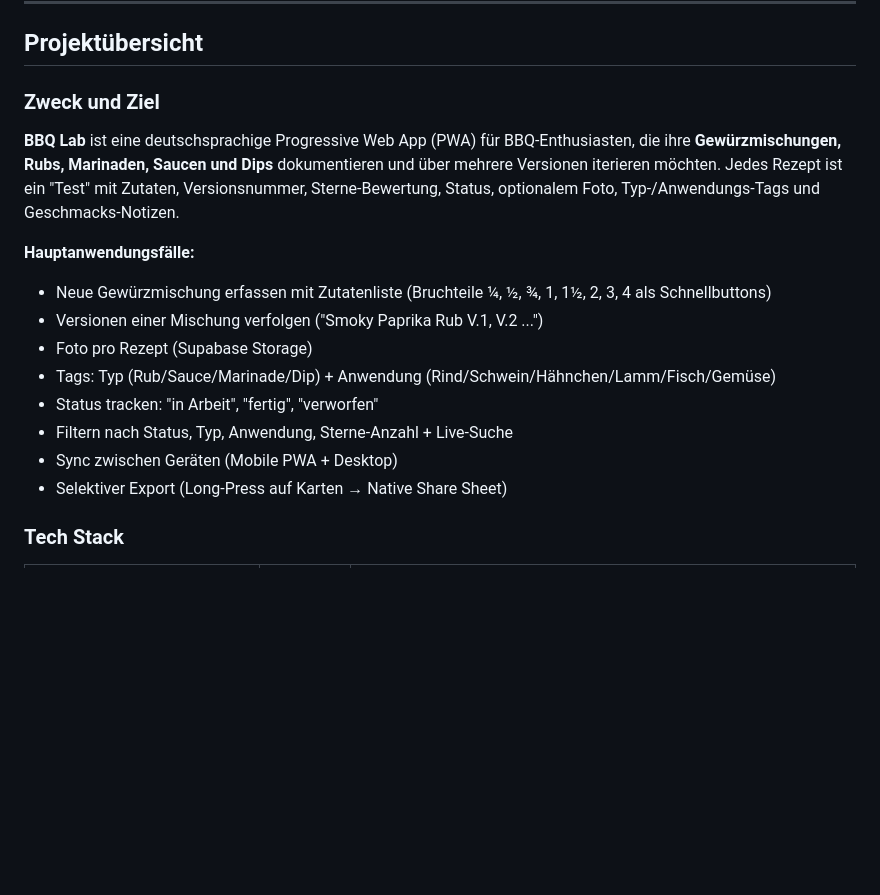
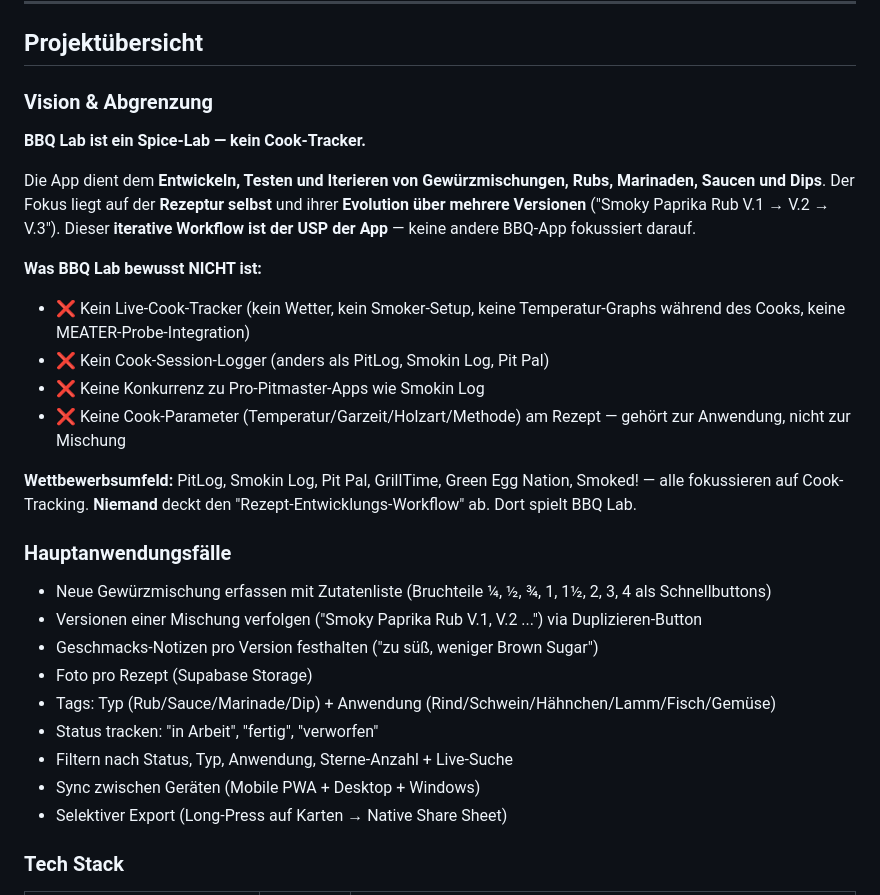
Before and after one commit to RonaldK-Dev/BBQ-Lab, a Markdown page: CLAUDE.md, the part around one of its changes. Rendered like a GitHub page; blank space fills up the shorter version.

```diff
--- a/CLAUDE.md
+++ b/CLAUDE.md
@@ -6,17 +6,28 @@
 
 ## Projektübersicht
 
-### Zweck und Ziel
-**BBQ Lab** ist eine deutschsprachige Progressive Web App (PWA) für BBQ-Enthusiasten, die ihre **Gewürzmischungen, Rubs, Marinaden, Saucen und Dips** dokumentieren und über mehrere Versionen iterieren möchten. Jedes Rezept ist ein "Test" mit Zutaten, Versionsnummer, Sterne-Bewertung, Status, optionalem Foto, Typ-/Anwendungs-Tags und Geschmacks-Notizen.
+### Vision & Abgrenzung
+**BBQ Lab ist ein Spice-Lab — kein Cook-Tracker.**
 
-**Hauptanwendungsfälle:**
+Die App dient dem **Entwickeln, Testen und Iterieren von Gewürzmischungen, Rubs, Marinaden, Saucen und Dips**. Der Fokus liegt auf der **Rezeptur selbst** und ihrer **Evolution über mehrere Versionen** ("Smoky Paprika Rub V.1 → V.2 → V.3"). Dieser **iterative Workflow ist der USP der App** — keine andere BBQ-App fokussiert darauf.
+
+**Was BBQ Lab bewusst NICHT ist:**
+- ❌ Kein Live-Cook-Tracker (kein Wetter, kein Smoker-Setup, keine Temperatur-Graphs während des Cooks, keine MEATER-Probe-Integration)
+- ❌ Kein Cook-Session-Logger (anders als PitLog, Smokin Log, Pit Pal)
+- ❌ Keine Konkurrenz zu Pro-Pitmaster-Apps wie Smokin Log
+- ❌ Keine Cook-Parameter (Temperatur/Garzeit/Holzart/Methode) am Rezept — gehört zur Anwendung, nicht zur Mischung
+
+**Wettbewerbsumfeld:** PitLog, Smokin Log, Pit Pal, GrillTime, Green Egg Nation, Smoked! — alle fokussieren auf Cook-Tracking. **Niemand** deckt den "Rezept-Entwicklungs-Workflow" ab. Dort spielt BBQ Lab.
+
+### Hauptanwendungsfälle
 - Neue Gewürzmischung erfassen mit Zutatenliste (Bruchteile ¼, ½, ¾, 1, 1½, 2, 3, 4 als Schnellbuttons)
-- Versionen einer Mischung verfolgen ("Smoky Paprika Rub V.1, V.2 ...")
+- Versionen einer Mischung verfolgen ("Smoky Paprika Rub V.1, V.2 ...") via Duplizieren-Button
+- Geschmacks-Notizen pro Version festhalten ("zu süß, weniger Brown Sugar")
 - Foto pro Rezept (Supabase Storage)
 - Tags: Typ (Rub/Sauce/Marinade/Dip) + Anwendung (Rind/Schwein/Hähnchen/Lamm/Fisch/Gemüse)
 - Status tracken: "in Arbeit", "fertig", "verworfen"
 - Filtern nach Status, Typ, Anwendung, Sterne-Anzahl + Live-Suche
-- Sync zwischen Geräten (Mobile PWA + Desktop)
+- Sync zwischen Geräten (Mobile PWA + Desktop + Windows)
 - Selektiver Export (Long-Press auf Karten → Native Share Sheet)
 
 ### Tech Stack
```
Also changed, not shown: other parts of CLAUDE.md (+16 -8 lines).
